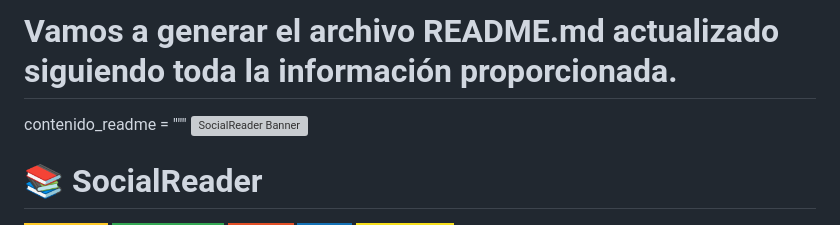
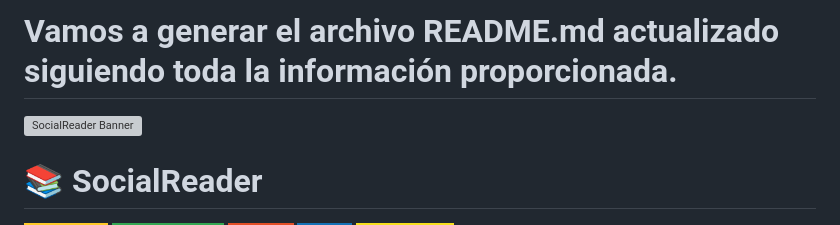
Before and after one commit to Anzeees/SocialReader, a Markdown page: README.md, the part around the change. Rendered like a GitHub page; badges without logos; grey boxes are pictures that could not be loaded.

Commit message:
Actualizacion README

```diff
--- a/README.md
+++ b/README.md
@@ -1,6 +1,5 @@
 # Vamos a generar el archivo README.md actualizado siguiendo toda la información proporcionada.
 
-contenido_readme = """
 ![SocialReader Banner](src/assets/img/logotipos/BannerReadMe.png)
 
 # 📚 SocialReader
```
